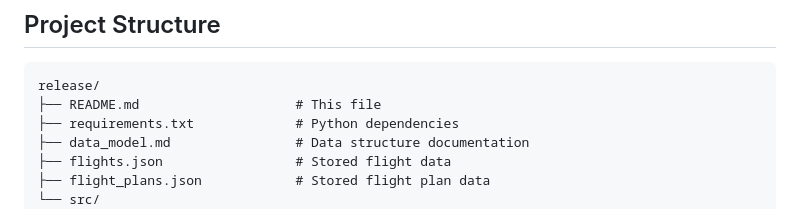
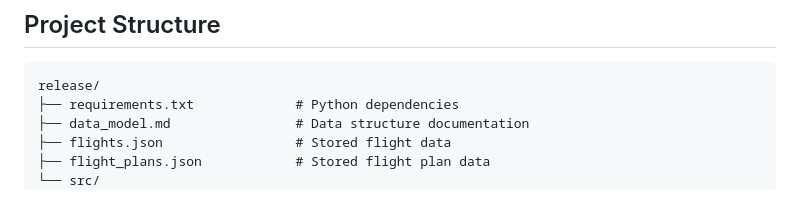
Before and after one commit to Epic17/Year-Long-Summative-Computer-Science-III-Project, a Markdown page: README.md, the part around the change. Rendered like a GitHub page.

Commit message:
Remove README.md from project structure
Removed README.md from the project structure section.

````diff
--- a/README.md
+++ b/README.md
@@ -29,7 +29,6 @@ This release includes the following key changes:
 
 ```
 release/
-├── README.md                    # This file
 ├── requirements.txt             # Python dependencies
 ├── data_model.md                # Data structure documentation
 ├── flights.json                 # Stored flight data
````
